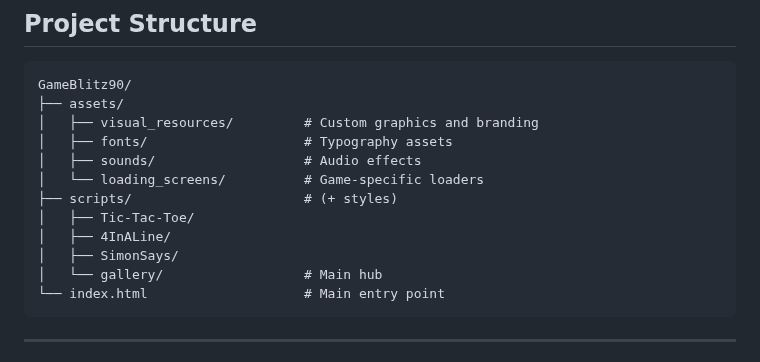
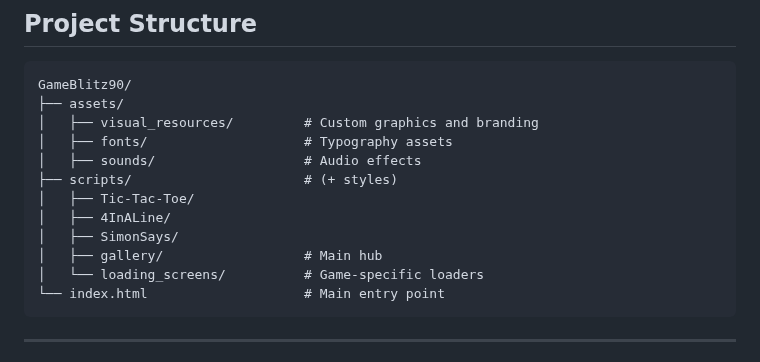
Before and after one commit to davidtoma11/GameBlitz90, a Markdown page: README.md, the part around the change. GitHub-like rendering.

Commit message:
Update README to include loading screens section

````diff
--- a/README.md
+++ b/README.md
@@ -112,12 +112,12 @@ GameBlitz90/
 │   ├── visual_resources/         # Custom graphics and branding
 │   ├── fonts/                    # Typography assets
 │   ├── sounds/                   # Audio effects
-│   └── loading_screens/          # Game-specific loaders
 ├── scripts/                      # (+ styles)
 │   ├── Tic-Tac-Toe/
 │   ├── 4InALine/
 │   ├── SimonSays/
-│   └── gallery/                  # Main hub
+│   ├── gallery/                  # Main hub
+│   └── loading_screens/          # Game-specific loaders
 └── index.html                    # Main entry point
 ```
 
````
